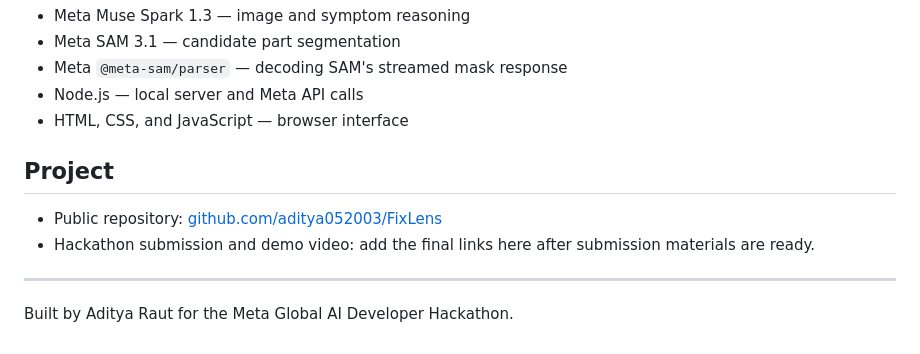
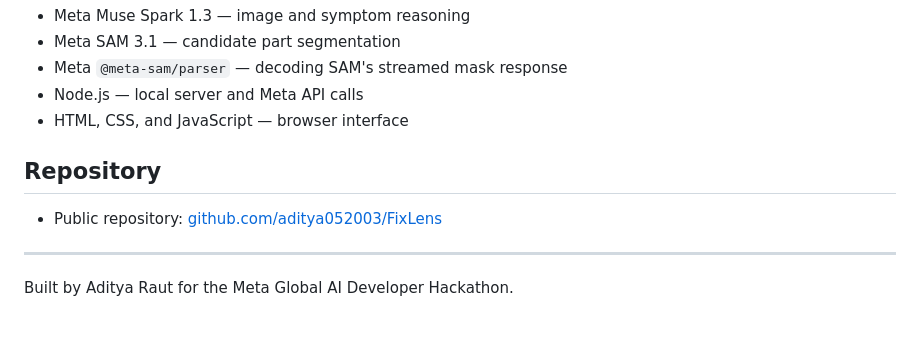
Before and after one commit to aditya052003/FixLens, a Markdown page: README.md, the part around the change. GitHub-like rendering.

Commit message:
Polish FixLens repository section

```diff
--- a/README.md
+++ b/README.md
@@ -88,10 +88,9 @@ The Meta API key stays on the local server side; it is not embedded in the brows
 - Node.js — local server and Meta API calls
 - HTML, CSS, and JavaScript — browser interface
 
-## Project
+## Repository
 
 - Public repository: [github.com/aditya052003/FixLens](https://github.com/aditya052003/FixLens)
-- Hackathon submission and demo video: add the final links here after submission materials are ready.
 
 ---
 
```
